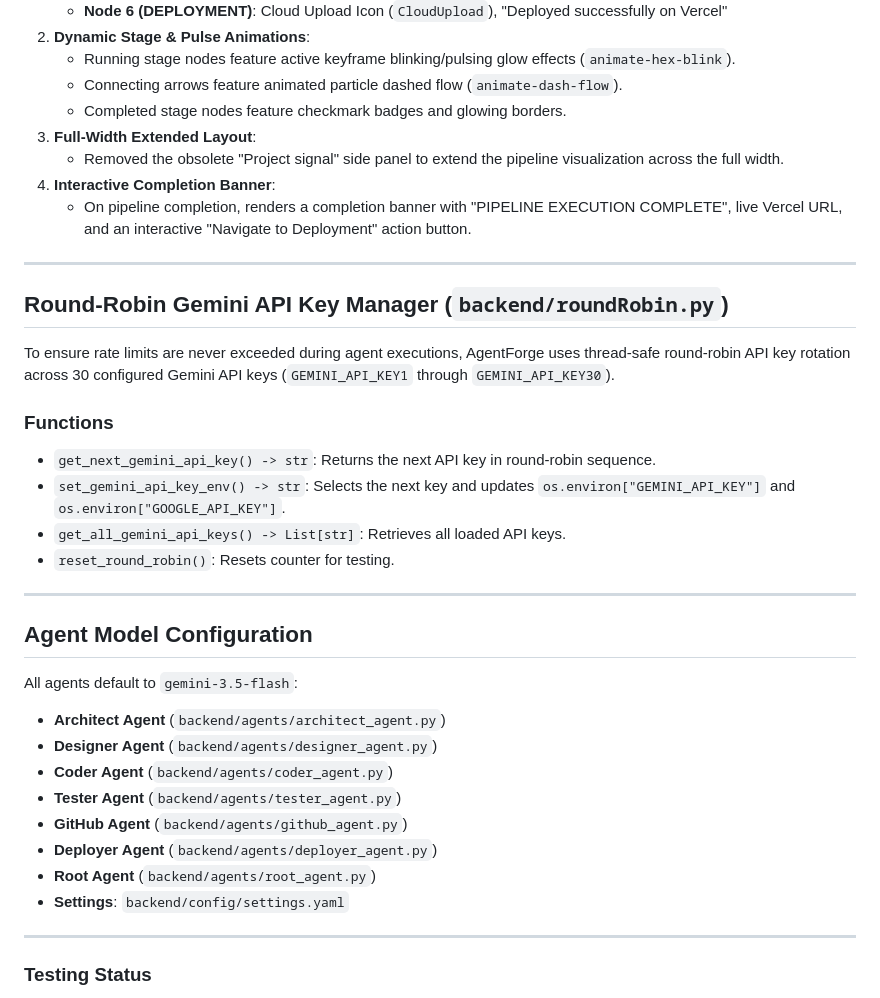
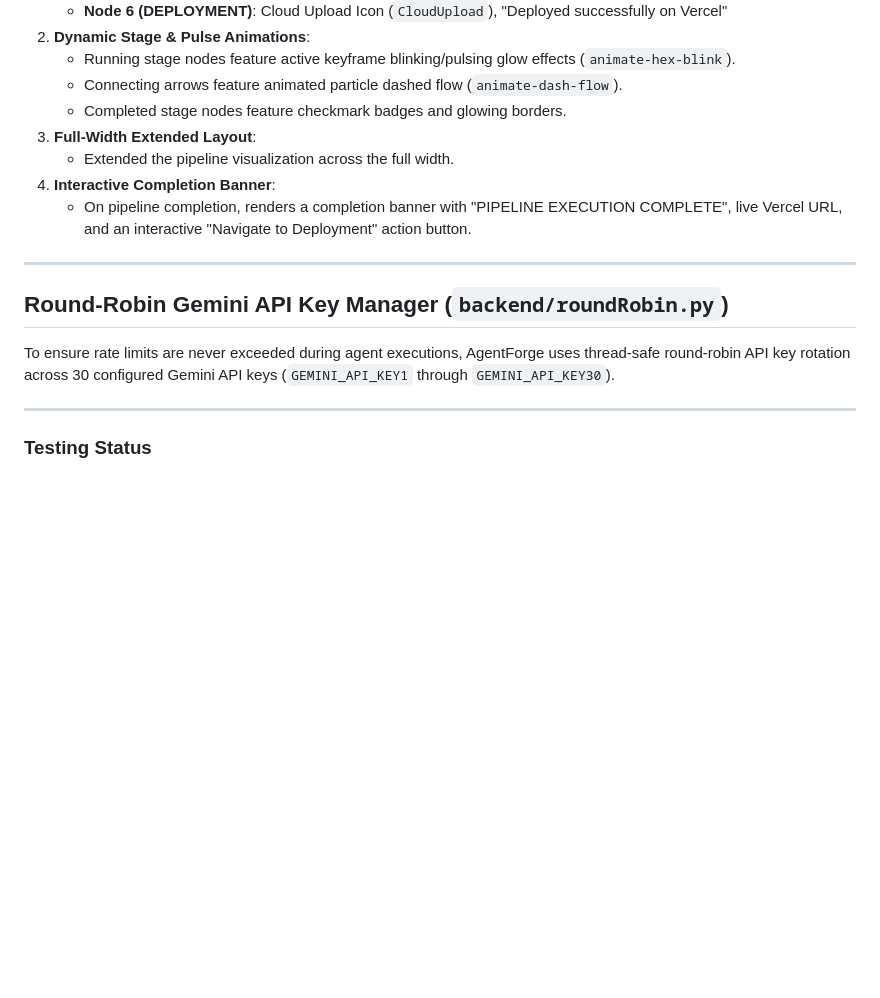
Before and after one commit to BharathPESU/AgentForge, a Markdown page: docs/implementation.md, the part around one of its changes. Rendered like a GitHub page; blank space fills up the shorter version.

```diff
--- a/docs/implementation.md
+++ b/docs/implementation.md
@@ -33,7 +61,7 @@ The AgentForge Overview / Build Console has been updated to feature a 6-node hex
    - Connecting arrows feature animated particle dashed flow (`animate-dash-flow`).
    - Completed stage nodes feature checkmark badges and glowing borders.
 3. **Full-Width Extended Layout**:
-   - Removed the obsolete "Project signal" side panel to extend the pipeline visualization across the full width.
+   - Extended the pipeline visualization across the full width.
 4. **Interactive Completion Banner**:
    - On pipeline completion, renders a completion banner with "PIPELINE EXECUTION COMPLETE", live Vercel URL, and an interactive "Navigate to Deployment" action button.
 
@@ -43,26 +71,6 @@ The AgentForge Overview / Build Console has been updated to feature a 6-node hex
 
 To ensure rate limits are never exceeded during agent executions, AgentForge uses thread-safe round-robin API key rotation across 30 configured Gemini API keys (`GEMINI_API_KEY1` through `GEMINI_API_KEY30`).
 
-### Functions
-- `get_next_gemini_api_key() -> str`: Returns the next API key in round-robin sequence.
-- `set_gemini_api_key_env() -> str`: Selects the next key and updates `os.environ["GEMINI_API_KEY"]` and `os.environ["GOOGLE_API_KEY"]`.
-- `get_all_gemini_api_keys() -> List[str]`: Retrieves all loaded API keys.
-- `reset_round_robin()`: Resets counter for testing.
-
----
-
-## Agent Model Configuration
-
-All agents default to `gemini-3.5-flash`:
-- **Architect Agent** (`backend/agents/architect_agent.py`)
-- **Designer Agent** (`backend/agents/designer_agent.py`)
-- **Coder Agent** (`backend/agents/coder_agent.py`)
-- **Tester Agent** (`backend/agents/tester_agent.py`)
-- **GitHub Agent** (`backend/agents/github_agent.py`)
-- **Deployer Agent** (`backend/agents/deployer_agent.py`)
-- **Root Agent** (`backend/agents/root_agent.py`)
-- **Settings**: `backend/config/settings.yaml`
-
 ---
 
 ### Testing Status
```
Also changed, not shown: other parts of docs/implementation.md (+29 -1 lines), CHANGELOG.md (+7 -0 lines).
